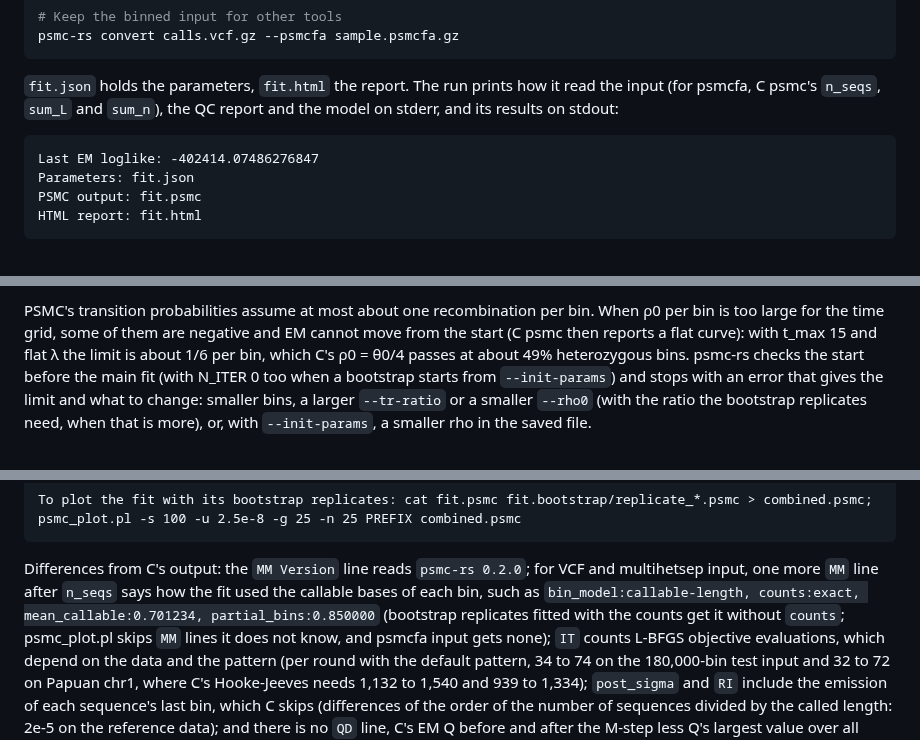
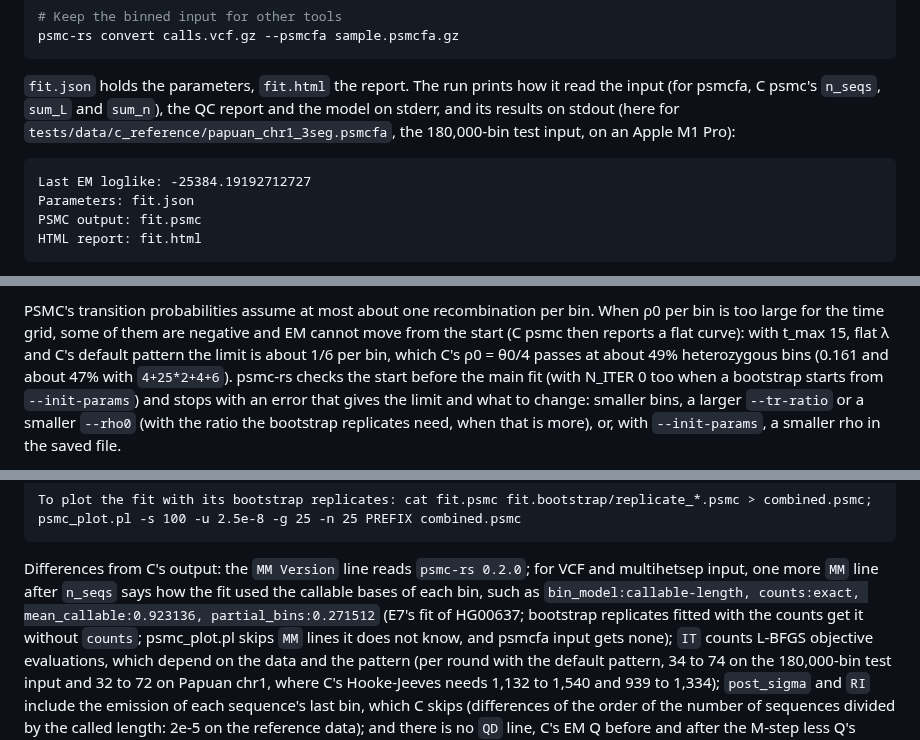
Before and after one commit to larryivan/psmc-rs, a Markdown page: README.md, 3 parts joined by grey strips. GitHub-like rendering.

Commit message:
readme: the Quick start's output for the 180,000-bin test input, an MM line of E7's, the ρ limit of each pattern, the E-step's scratch per worker thread; psmc-rs 0.1's capped M-steps, with E1's options 0.0007 to 0.0065 from C psmc on four of its genomes

````diff
--- a/README.md
+++ b/README.md
@@ -68,10 +68,12 @@ psmc-rs convert calls.vcf.gz --psmcfa sample.psmcfa.gz
 
 `fit.json` holds the parameters, `fit.html` the report. The run prints how
 it read the input (for psmcfa, C psmc's `n_seqs`, `sum_L` and `sum_n`), the
-QC report and the model on stderr, and its results on stdout:
+QC report and the model on stderr, and its results on stdout (here for
+`tests/data/c_reference/papuan_chr1_3seg.psmcfa`, the 180,000-bin test
+input, on an Apple M1 Pro):
 
 ```text
-Last EM loglike: -402414.07486276847
+Last EM loglike: -25384.19192712727
 Parameters: fit.json
 PSMC output: fit.psmc
 HTML report: fit.html
@@ -391,8 +393,9 @@ The model options follow C psmc:
 PSMC's transition probabilities assume at most about one recombination per
 bin. When ρ0 per bin is too large for the time grid, some of them are
 negative and EM cannot move from the start (C psmc then reports a flat
-curve): with t_max 15 and flat λ the limit is about 1/6 per bin, which C's
-ρ0 = θ0/4 passes at about 49% heterozygous bins. psmc-rs checks the start
+curve): with t_max 15, flat λ and C's default pattern the limit is about
+1/6 per bin, which C's ρ0 = θ0/4 passes at about 49% heterozygous bins
+(0.161 and about 47% with `4+25*2+4+6`). psmc-rs checks the start
 before the main fit (with N_ITER 0 too when a bootstrap starts from
 `--init-params`) and stops with an error that gives the limit and what to
 change: smaller bins, a larger `--tr-ratio` or a smaller `--rho0` (with
@@ -620,10 +623,10 @@ To plot the fit with its bootstrap replicates: cat fit.psmc fit.bootstrap/replic
 Differences from C's output: the `MM Version` line reads `psmc-rs 0.2.0`;
 for VCF and multihetsep input, one more `MM` line after `n_seqs` says how
 the fit used the callable bases of each bin, such as
-`bin_model:callable-length, counts:exact, mean_callable:0.701234,
-partial_bins:0.850000` (bootstrap replicates fitted with the counts get it
-without `counts`; psmc_plot.pl skips `MM` lines it does not know, and
-psmcfa input gets none);
+`bin_model:callable-length, counts:exact, mean_callable:0.923136,
+partial_bins:0.271512` (E7's fit of HG00637; bootstrap replicates fitted
+with the counts get it without `counts`; psmc_plot.pl skips `MM` lines it
+does not know, and psmcfa input gets none);
 `IT` counts L-BFGS objective evaluations, which depend on the data and the
 pattern (per round with the default pattern, 34 to 74 on the 180,000-bin
 test input and 32 to 72 on Papuan chr1, where C's Hooke-Jeeves needs 1,132
````
Also changed, not shown: other parts of README.md (+3 -2 lines).
